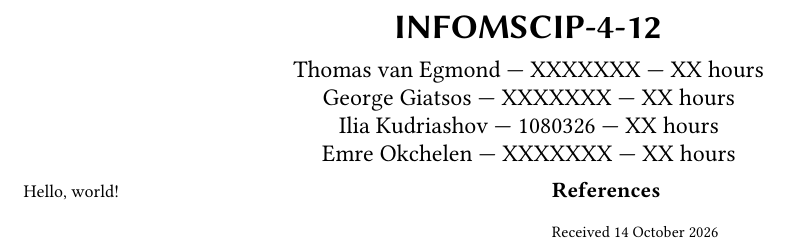
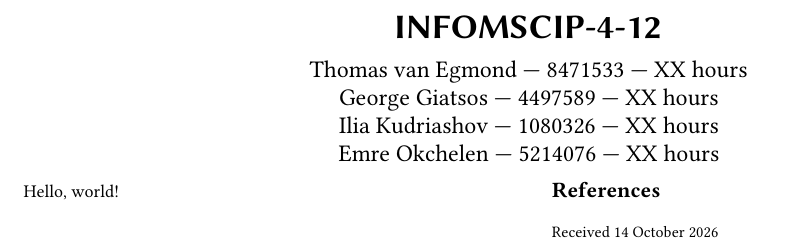
Before and after one commit to Sigmarik/infomscip-assignment-4-statistics, a LaTeX paper (main.tex): part of the page, cut so that both start at the same text. Compiled offline with pdfLaTeX.

Commit message:
feat: student IDs

```diff
--- a/main.tex
+++ b/main.tex
@@ -11,10 +11,10 @@
 
 \title{INFOMSCIP-4-12}
 
-\author{Thomas van Egmond --- XXXXXXX --- XX hours}
-\author{George Giatsos --- XXXXXXX --- XX hours}
+\author{Thomas van Egmond --- 8471533 --- XX hours}
+\author{George Giatsos --- 4497589 --- XX hours}
 \author{Ilia Kudriashov --- 1080326 --- XX hours}
-\author{Emre Okchelen --- XXXXXXX --- XX hours}
+\author{Emre Okchelen --- 5214076 --- XX hours}
 
 \received{14 October 2026} %update to turn in date
 
```
